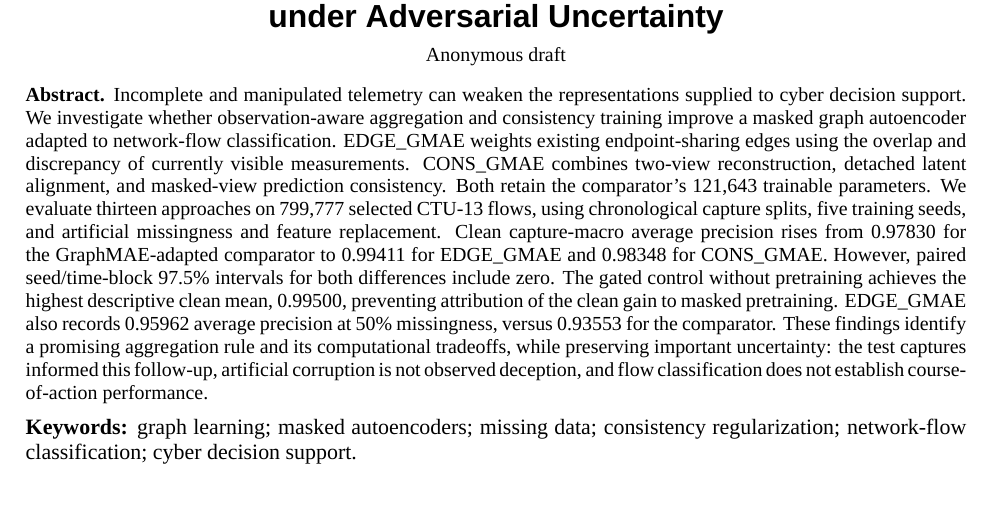
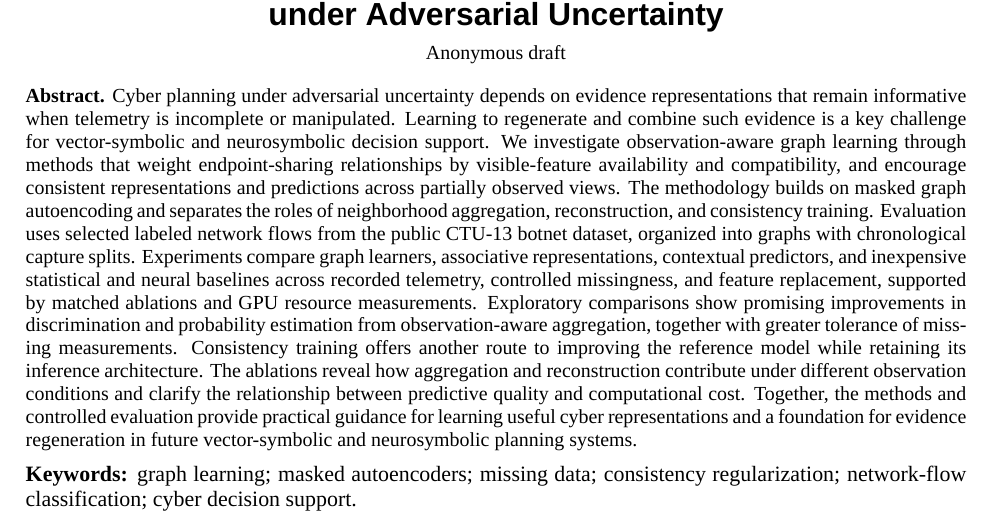
Before and after one commit to mantzaris/MVML2027, a LaTeX document (hyperdimensional-cyber-regeneration/manuscript/anonymous/main.tex): part of page 1 of 8, cut so that both start at the same text, the shorter picture padded with empty space. Compiled offline with XeLaTeX; a missing font is replaced by an installed copy or a similar font.

Commit message:
Refine abstract around qualitative findings and methodological value

```diff
--- a/hyperdimensional-cyber-regeneration/manuscript/anonymous/main.tex
+++ b/hyperdimensional-cyber-regeneration/manuscript/anonymous/main.tex
@@ -8,7 +8,7 @@
 
 \drafttitle{Toward Vector-Symbolic and Neurosymbolic Cyber Planning under Adversarial Uncertainty}
 
-\begingroup\fontsize{10}{11.5}\selectfont\setlength{\parindent}{0pt}\textbf{Abstract.} Incomplete and manipulated telemetry can weaken the representations supplied to cyber decision support. We investigate whether observation-aware aggregation and consistency training improve a masked graph autoencoder adapted to network-flow classification. EDGE\_GMAE weights existing endpoint-sharing edges using the overlap and discrepancy of currently visible measurements. CONS\_GMAE combines two-view reconstruction, detached latent alignment, and masked-view prediction consistency. Both retain the comparator's 121,643 trainable parameters. We evaluate thirteen approaches on 799,777 selected CTU-13 flows, using chronological capture splits, five training seeds, and artificial missingness and feature replacement. Clean capture-macro average precision rises from 0.97830 for the GraphMAE-adapted comparator to 0.99411 for EDGE\_GMAE and 0.98348 for CONS\_GMAE. However, paired seed/time-block 97.5\% intervals for both differences include zero. The gated control without pretraining achieves the highest descriptive clean mean, 0.99500, preventing attribution of the clean gain to masked pretraining. EDGE\_GMAE also records 0.95962 average precision at 50\% missingness, versus 0.93553 for the comparator. These findings identify a promising aggregation rule and its computational tradeoffs, while preserving important uncertainty: the test captures informed this follow-up, artificial corruption is not observed deception, and flow classification does not establish course-of-action performance.\par\endgroup\vspace{5pt}
+\begingroup\fontsize{10}{11.5}\selectfont\setlength{\parindent}{0pt}\textbf{Abstract.} Cyber planning under adversarial uncertainty depends on evidence representations that remain informative when telemetry is incomplete or manipulated. Learning to regenerate and combine such evidence is a key challenge for vector-symbolic and neurosymbolic decision support. We investigate observation-aware graph learning through methods that weight endpoint-sharing relationships by visible-feature availability and compatibility, and encourage consistent representations and predictions across partially observed views. The methodology builds on masked graph autoencoding and separates the roles of neighborhood aggregation, reconstruction, and consistency training. Evaluation uses selected labeled network flows from the public CTU-13 botnet dataset, organized into graphs with chronological capture splits. Experiments compare graph learners, associative representations, contextual predictors, and inexpensive statistical and neural baselines across recorded telemetry, controlled missingness, and feature replacement, supported by matched ablations and GPU resource measurements. Exploratory comparisons show promising improvements in discrimination and probability estimation from observation-aware aggregation, together with greater tolerance of missing measurements. Consistency training offers another route to improving the reference model while retaining its inference architecture. The ablations reveal how aggregation and reconstruction contribute under different observation conditions and clarify the relationship between predictive quality and computational cost. Together, the methods and controlled evaluation provide practical guidance for learning useful cyber representations and a foundation for evidence regeneration in future vector-symbolic and neurosymbolic planning systems.\par\endgroup\vspace{5pt}
 
 \noindent \textbf{Keywords:} graph learning; masked autoencoders; missing data; consistency regularization; network-flow classification; cyber decision support.\par
 
```
Also changed, not shown: hyperdimensional-cyber-regeneration/manuscript/anonymous/main.md (+1 -1 lines), hyperdimensional-cyber-regeneration/manuscript/anonymous/main.pdf, hyperdimensional-cyber-regeneration/manuscript/anonymous/supplement.pdf, 3 other files.
